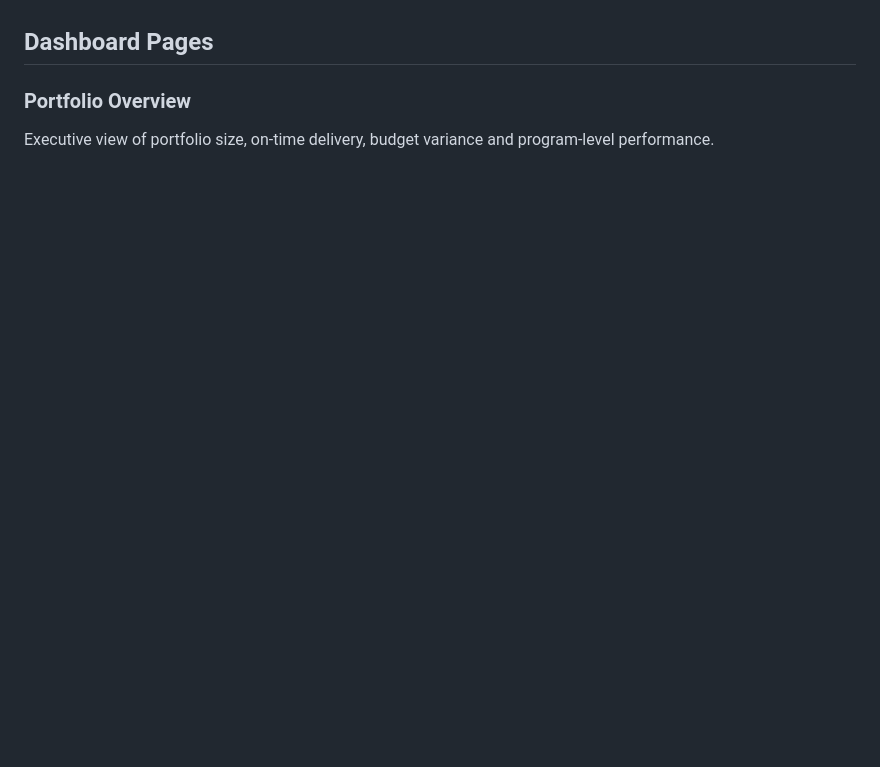
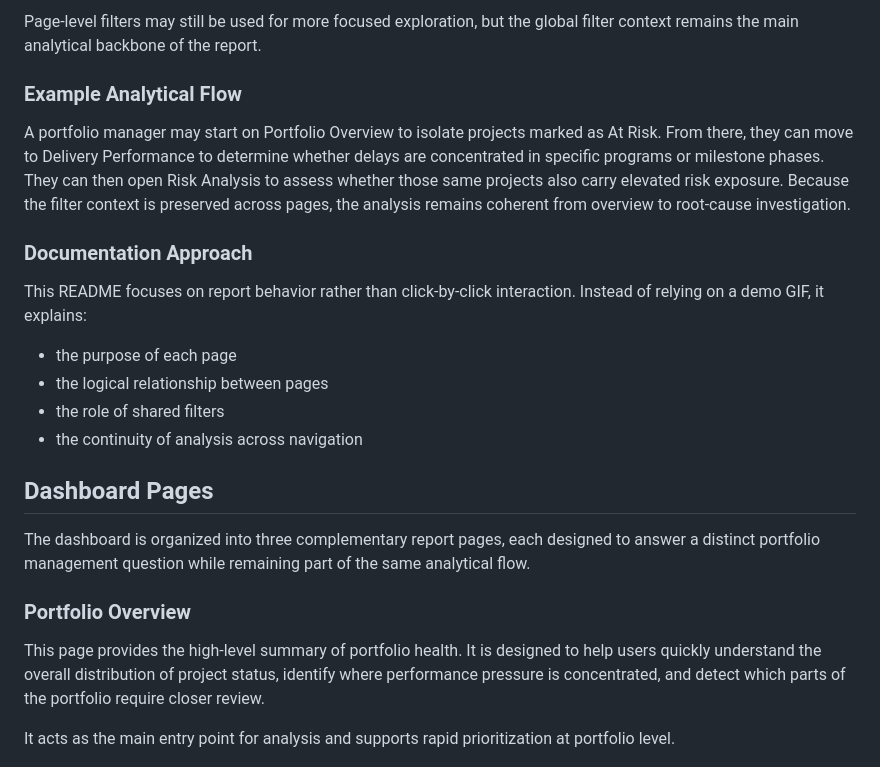
Before and after one commit to anne-d-wic/project-portfolio-analytics-dashboard, a Markdown page: README.md, the part around one of its changes. Drawn GitHub-style; blank space fills up the shorter version.

```diff
--- a/README.md
+++ b/README.md
@@ -63,6 +82,23 @@ This structure supports KPI consistency, scalable filtering and drill-down analy
+Page-level filters may still be used for more focused exploration, but the global filter context remains the main analytical backbone of the report.
+
+### Example Analytical Flow
+A portfolio manager may start on Portfolio Overview to isolate projects marked as At Risk. From there, they can move to Delivery Performance to determine whether delays are concentrated in specific programs or milestone phases. They can then open Risk Analysis to assess whether those same projects also carry elevated risk exposure. Because the filter context is preserved across pages, the analysis remains coherent from overview to root-cause investigation.
+
+### Documentation Approach
+This README focuses on report behavior rather than click-by-click interaction. Instead of relying on a demo GIF, it explains:
+
+- the purpose of each page
+- the logical relationship between pages
+- the role of shared filters
+- the continuity of analysis across navigation
+
 ## Dashboard Pages
+The dashboard is organized into three complementary report pages, each designed to answer a distinct portfolio management question while remaining part of the same analytical flow.
+
   ### Portfolio Overview
-Executive view of portfolio size, on-time delivery, budget variance and program-level performance.
+This page provides the high-level summary of portfolio health. It is designed to help users quickly understand the overall distribution of project status, identify where performance pressure is concentrated, and detect which parts of the portfolio require closer review.
+
+It acts as the main entry point for analysis and supports rapid prioritization at portfolio level.
 
 ![Page 1](images/portfolio_overview.png)
 
```
Also changed, not shown: other parts of README.md (+65 -32 lines).
